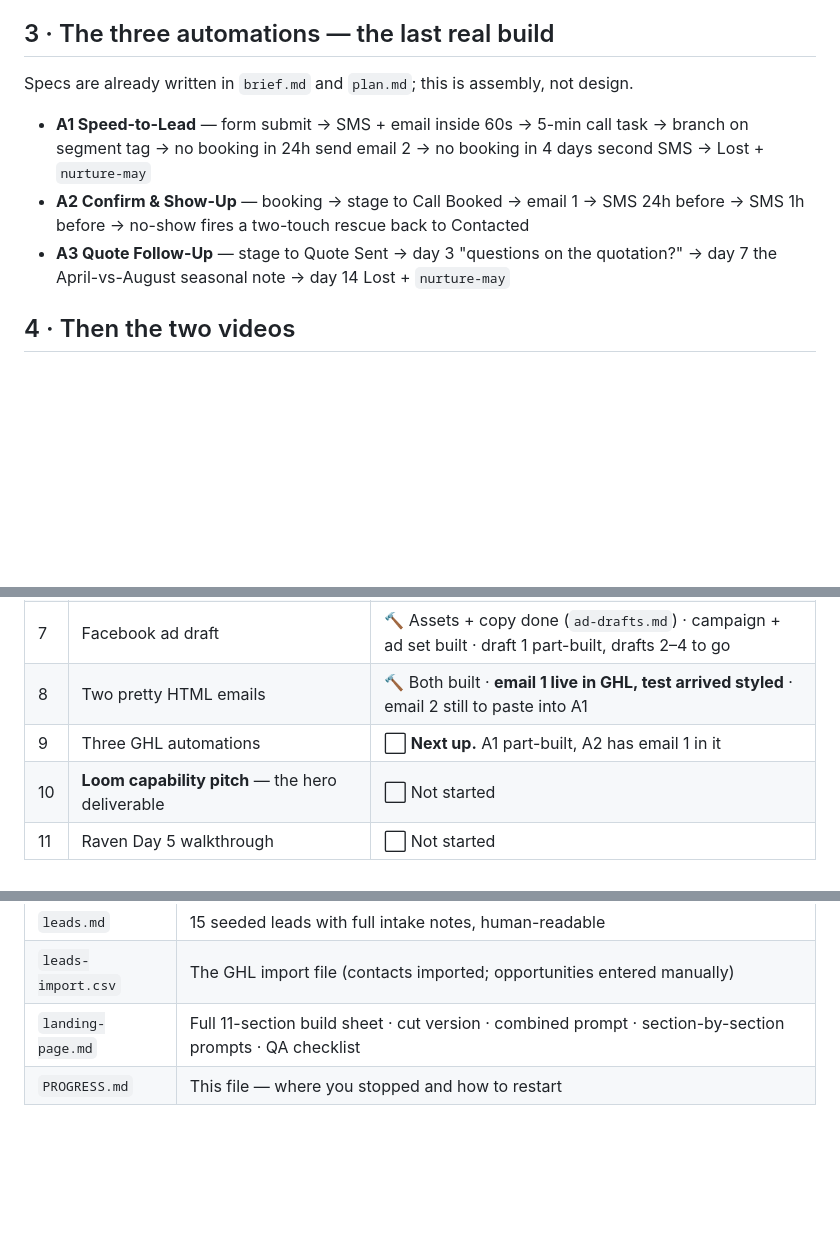
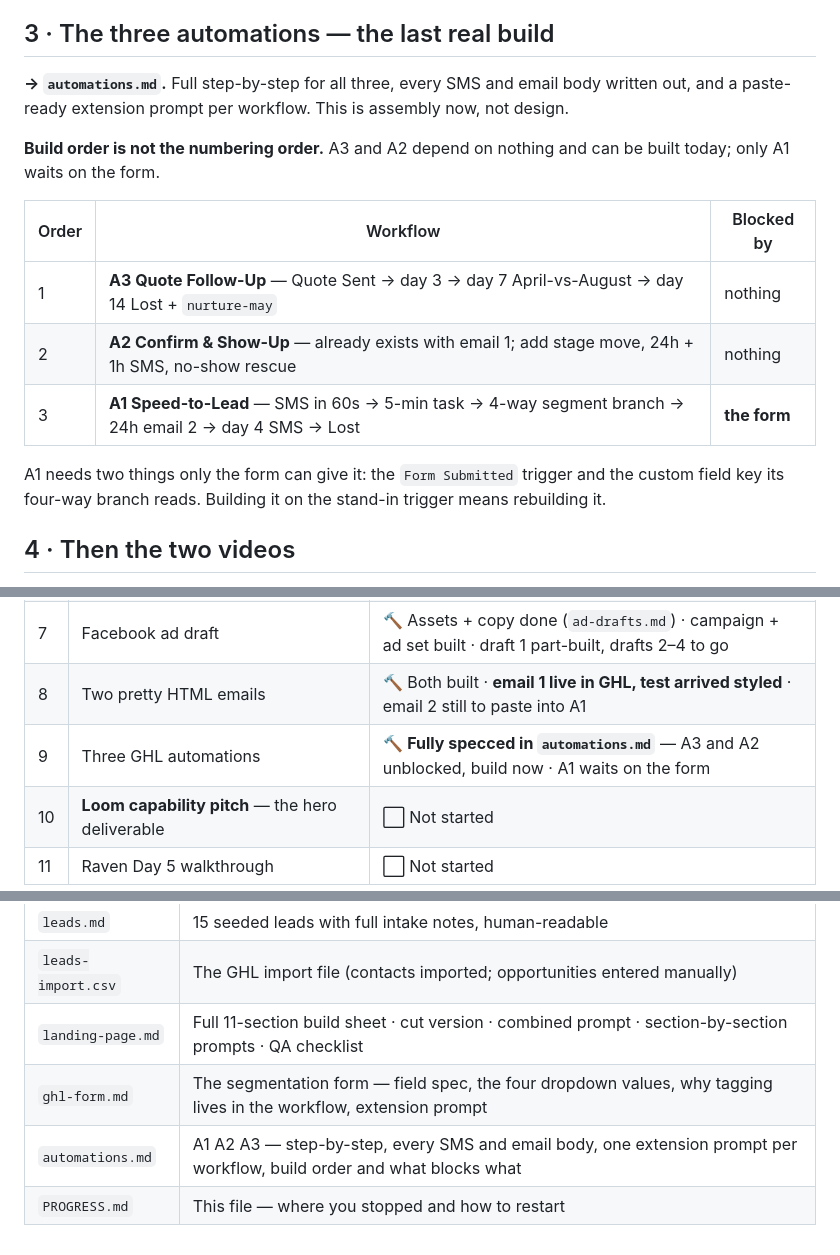
Before and after one commit to kennbutchoigutierrez/trueline-capstone, a Markdown page: PROGRESS.md, 3 parts joined by grey strips. Rendered like a GitHub page; blank space fills up the shorter version.

```diff
--- a/PROGRESS.md
+++ b/PROGRESS.md
@@ -45,15 +45,20 @@ pass instead of being rebuilt later.
 
 ## 3 · The three automations — the last real build
 
-Specs are already written in `brief.md` and `plan.md`; this is assembly, not design.
+**→ `automations.md`.** Full step-by-step for all three, every SMS and email body written out,
+and a paste-ready extension prompt per workflow. This is assembly now, not design.
 
-- **A1 Speed-to-Lead** — form submit → SMS + email inside 60s → 5-min call task → branch on
-  segment tag → no booking in 24h send email 2 → no booking in 4 days second SMS → Lost +
-  `nurture-may`
-- **A2 Confirm & Show-Up** — booking → stage to Call Booked → email 1 → SMS 24h before →
-  SMS 1h before → no-show fires a two-touch rescue back to Contacted
-- **A3 Quote Follow-Up** — stage to Quote Sent → day 3 "questions on the quotation?" →
-  day 7 the April-vs-August seasonal note → day 14 Lost + `nurture-may`
+**Build order is not the numbering order.** A3 and A2 depend on nothing and can be built today;
+only A1 waits on the form.
+
+| Order | Workflow | Blocked by |
+|---|---|---|
+| 1 | **A3 Quote Follow-Up** — Quote Sent → day 3 → day 7 April-vs-August → day 14 Lost + `nurture-may` | nothing |
+| 2 | **A2 Confirm & Show-Up** — already exists with email 1; add stage move, 24h + 1h SMS, no-show rescue | nothing |
+| 3 | **A1 Speed-to-Lead** — SMS in 60s → 5-min task → 4-way segment branch → 24h email 2 → day 4 SMS → Lost | **the form** |
+
+A1 needs two things only the form can give it: the `Form Submitted` trigger and the custom
+field key its four-way branch reads. Building it on the stand-in trigger means rebuilding it.
 
 ## 4 · Then the two videos
 
@@ -122,7 +127,7 @@ anything is posted publicly.
 | 6 | Instagram carousel | ✅ **Done — 9 slides, rendered to `carousel/out/`** |
 | 7 | Facebook ad draft | 🔨 Assets + copy done (`ad-drafts.md`) · campaign + ad set built · draft 1 part-built, drafts 2–4 to go |
 | 8 | Two pretty HTML emails | 🔨 Both built · **email 1 live in GHL, test arrived styled** · email 2 still to paste into A1 |
-| 9 | Three GHL automations | ⬜ **Next up.** A1 part-built, A2 has email 1 in it |
+| 9 | Three GHL automations | 🔨 **Fully specced in `automations.md`** — A3 and A2 unblocked, build now · A1 waits on the form |
 | 10 | **Loom capability pitch** — the hero deliverable | ⬜ Not started |
 | 11 | Raven Day 5 walkthrough | ⬜ Not started |
 
@@ -260,4 +265,6 @@ automations**. Both halves of that are already respected below.
 | `leads.md` | 15 seeded leads with full intake notes, human-readable |
 | `leads-import.csv` | The GHL import file (contacts imported; opportunities entered manually) |
 | `landing-page.md` | Full 11-section build sheet · cut version · combined prompt · section-by-section prompts · QA checklist |
+| `ghl-form.md` | The segmentation form — field spec, the four dropdown values, why tagging lives in the workflow, extension prompt |
+| `automations.md` | A1 A2 A3 — step-by-step, every SMS and email body, one extension prompt per workflow, build order and what blocks what |
 | `PROGRESS.md` | This file — where you stopped and how to restart |
```
Also changed, not shown: automations.md (added, +515 -0 lines).
